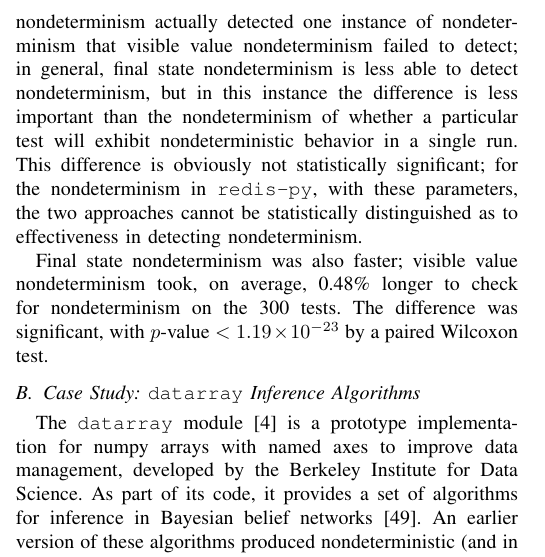
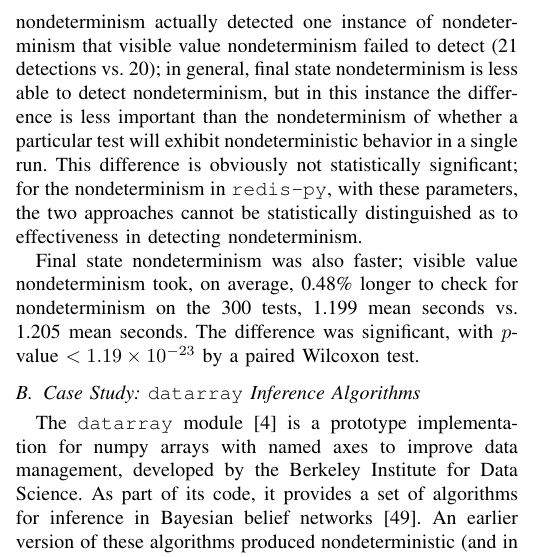
Before and after one commit to agroce/determinismpaper, a LaTeX paper (determinism.tex, which reads experiments.tex): part of one column of page 10 of 14, cut so that both start at the same text. Compiled offline with pdfLaTeX; a missing font is replaced by an installed copy or a similar font; a LaTeX package or settings file that is missing is left out.

Commit message:
more on experiments

```diff
--- a/experiments.tex
+++ b/experiments.tex
@@ -139,7 +139,7 @@ of length 100, using the known-nondeterministic version of the {\tt
 a single additonal execution of the test, to
 check these tests for nondeterministic behavior.  Final state
 nondeterminism actually detected one instance of nondeterminism that
-visible value nondeterminism failed to detect; in general, final state
+visible value nondeterminism failed to detect (21 detections vs. 20); in general, final state
 nondeterminism is less able to detect nondeterminism, but in this
 instance the difference is less important than the nondeterminism of
 whether a particular test will exhibit nondeterministic behavior in a
@@ -150,7 +150,7 @@ as to effectiveness in detecting nondeterminism.
 
 Final state nondeterminism was also faster; visible value
 nondeterminism took, on average, 0.48\% longer to check for
-nondeterminism on the 300 tests.  The difference was significant, with
+nondeterminism on the 300 tests, 1.199 mean seconds vs. 1.205 mean seconds.  The difference was significant, with
 $p$-value $< 1.19 \times 10^{-23}$ by a paired Wilcoxon test.
 
 \subsection{Case Study: {\tt datarray} Inference Algorithms}
```
Also changed, not shown: currentdraft.pdf.
